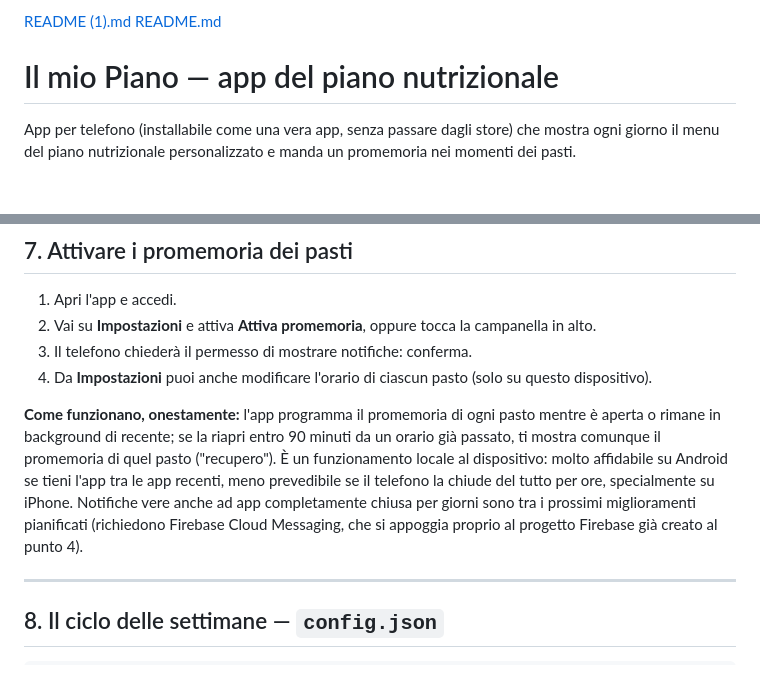
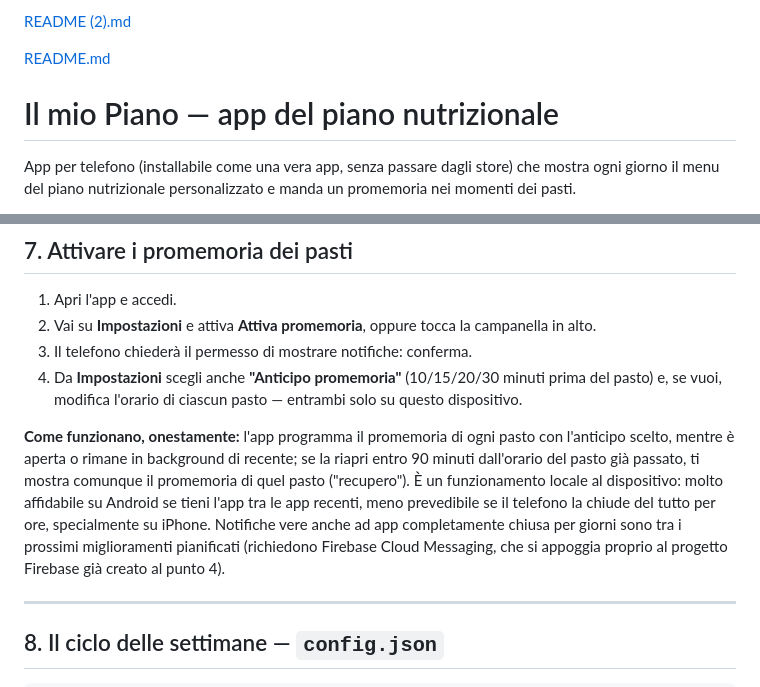
Before and after one commit to bulliepupe/piano-nutrizionale_new, a Markdown page: README.md, 2 parts joined by grey strips. Rendered like a GitHub page; blank space fills up the shorter version.

Commit message:
Revise reminder settings and app functionality details
Updated README to reflect changes in reminder settings and functionality.

```diff
--- a/README.md
+++ b/README.md
@@ -1,4 +1,5 @@
-[README (1).md](https://github.com/user-attachments/files/32515331/README.1.md)
+[README (2).md](https://github.com/user-attachments/files/32518230/README.2.md)
+
 [README.md](https://github.com/user-attachments/files/32471357/README.md)
 # Il mio Piano — app del piano nutrizionale
 
@@ -145,17 +146,18 @@ Da questo momento l'app si apre dall'icona sulla Home, senza barra del browser.
 1. Apri l'app e accedi.
 2. Vai su **Impostazioni** e attiva **Attiva promemoria**, oppure tocca la campanella in alto.
 3. Il telefono chiederà il permesso di mostrare notifiche: conferma.
-4. Da **Impostazioni** puoi anche modificare l'orario di ciascun pasto (solo su questo dispositivo).
+4. Da **Impostazioni** scegli anche **"Anticipo promemoria"** (10/15/20/30 minuti prima del pasto) e, se vuoi, modifica l'orario di ciascun pasto — entrambi solo su questo dispositivo.
 
 **Come funzionano, onestamente:** l'app programma il promemoria di ogni pasto
-mentre è aperta o rimane in background di recente; se la riapri entro 90
-minuti da un orario già passato, ti mostra comunque il promemoria di quel
-pasto ("recupero"). È un funzionamento locale al dispositivo: molto
-affidabile su Android se tieni l'app tra le app recenti, meno prevedibile se
-il telefono la chiude del tutto per ore, specialmente su iPhone. Notifiche
-vere anche ad app completamente chiusa per giorni sono tra i prossimi
-miglioramenti pianificati (richiedono Firebase Cloud Messaging, che si
-appoggia proprio al progetto Firebase già creato al punto 4).
+con l'anticipo scelto, mentre è aperta o rimane in background di recente; se
+la riapri entro 90 minuti dall'orario del pasto già passato, ti mostra
+comunque il promemoria di quel pasto ("recupero"). È un funzionamento locale
+al dispositivo: molto affidabile su Android se tieni l'app tra le app
+recenti, meno prevedibile se il telefono la chiude del tutto per ore,
+specialmente su iPhone. Notifiche vere anche ad app completamente chiusa per
+giorni sono tra i prossimi miglioramenti pianificati (richiedono Firebase
+Cloud Messaging, che si appoggia proprio al progetto Firebase già creato al
+punto 4).
 
 ---
 
```
